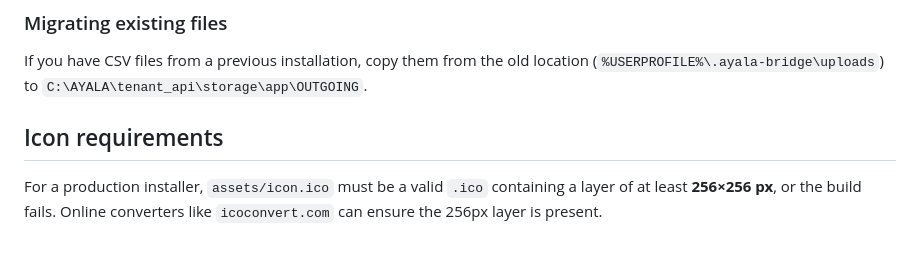
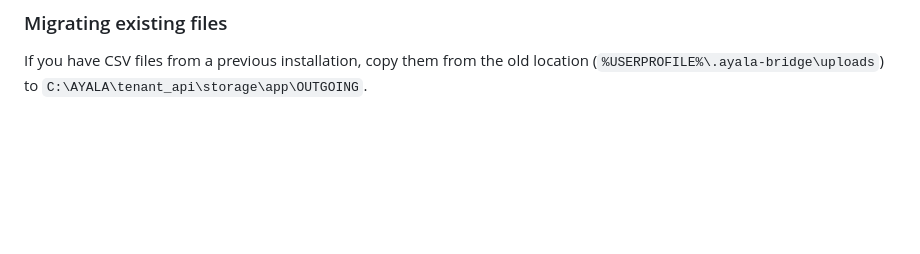
Before and after one commit to JangKarl/utak-ayala-bridge, a Markdown page: README.md, the part around the change. Rendered like a GitHub page; blank space fills up the shorter version.

```diff
--- a/README.md
+++ b/README.md
@@ -90,8 +90,3 @@ Base URL `http://<bridge-ip>:3800`. Full reference in [CLAUDE.md](CLAUDE.md).
 If you have CSV files from a previous installation, copy them from the old
 location (`%USERPROFILE%\.ayala-bridge\uploads`) to
 `C:\AYALA\tenant_api\storage\app\OUTGOING`.
-
-## Icon requirements
-For a production installer, `assets/icon.ico` must be a valid `.ico` containing a
-layer of at least **256×256 px**, or the build fails. Online converters like
-`icoconvert.com` can ensure the 256px layer is present.
```
Also changed, not shown: CLAUDE.md (+10 -2 lines).
